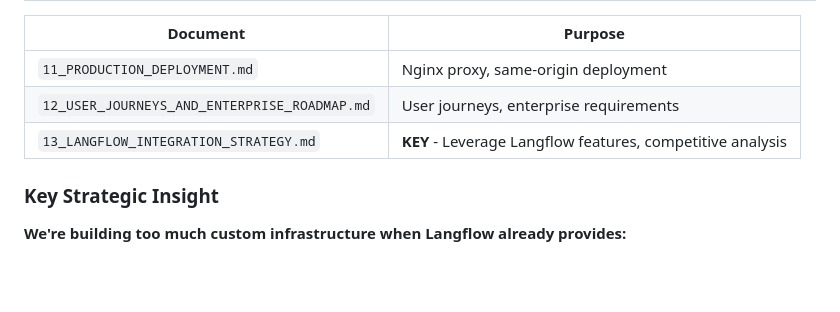
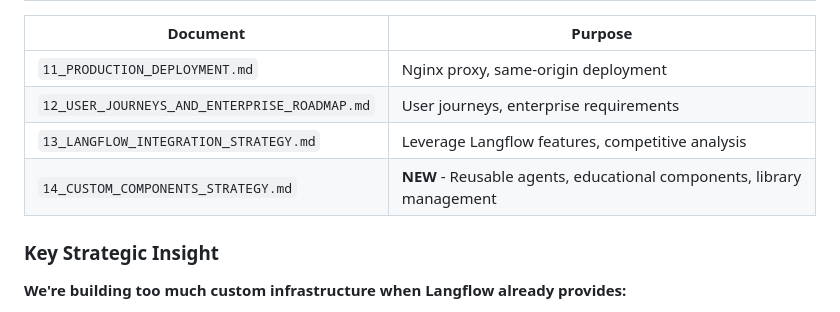
Before and after one commit to SpaceroxDAO/LangFlowSaas, a Markdown page: docs/03_STATUS.md, the part around one of its changes. GitHub-like rendering; blank space fills up the shorter version.

```diff
--- a/docs/03_STATUS.md
+++ b/docs/03_STATUS.md
@@ -269,7 +269,8 @@ Latest commits:
 |----------|---------|
 | `11_PRODUCTION_DEPLOYMENT.md` | Nginx proxy, same-origin deployment |
 | `12_USER_JOURNEYS_AND_ENTERPRISE_ROADMAP.md` | User journeys, enterprise requirements |
-| `13_LANGFLOW_INTEGRATION_STRATEGY.md` | **KEY** - Leverage Langflow features, competitive analysis |
+| `13_LANGFLOW_INTEGRATION_STRATEGY.md` | Leverage Langflow features, competitive analysis |
+| `14_CUSTOM_COMPONENTS_STRATEGY.md` | **NEW** - Reusable agents, educational components, library management |
 
 ### Key Strategic Insight
 
```
Also changed, not shown: other parts of docs/03_STATUS.md (+1 -1 lines), docs/14_CUSTOM_COMPONENTS_STRATEGY.md (added, +498 -0 lines).
